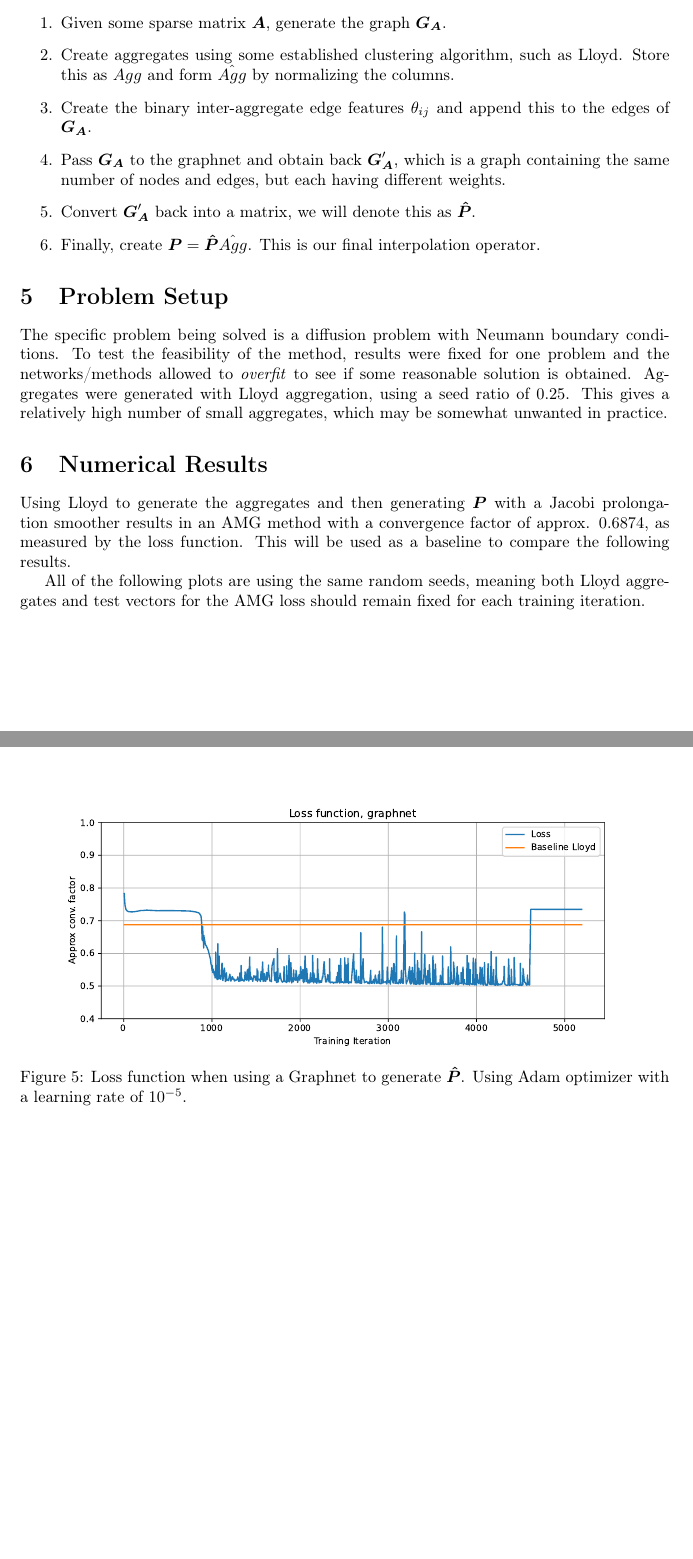
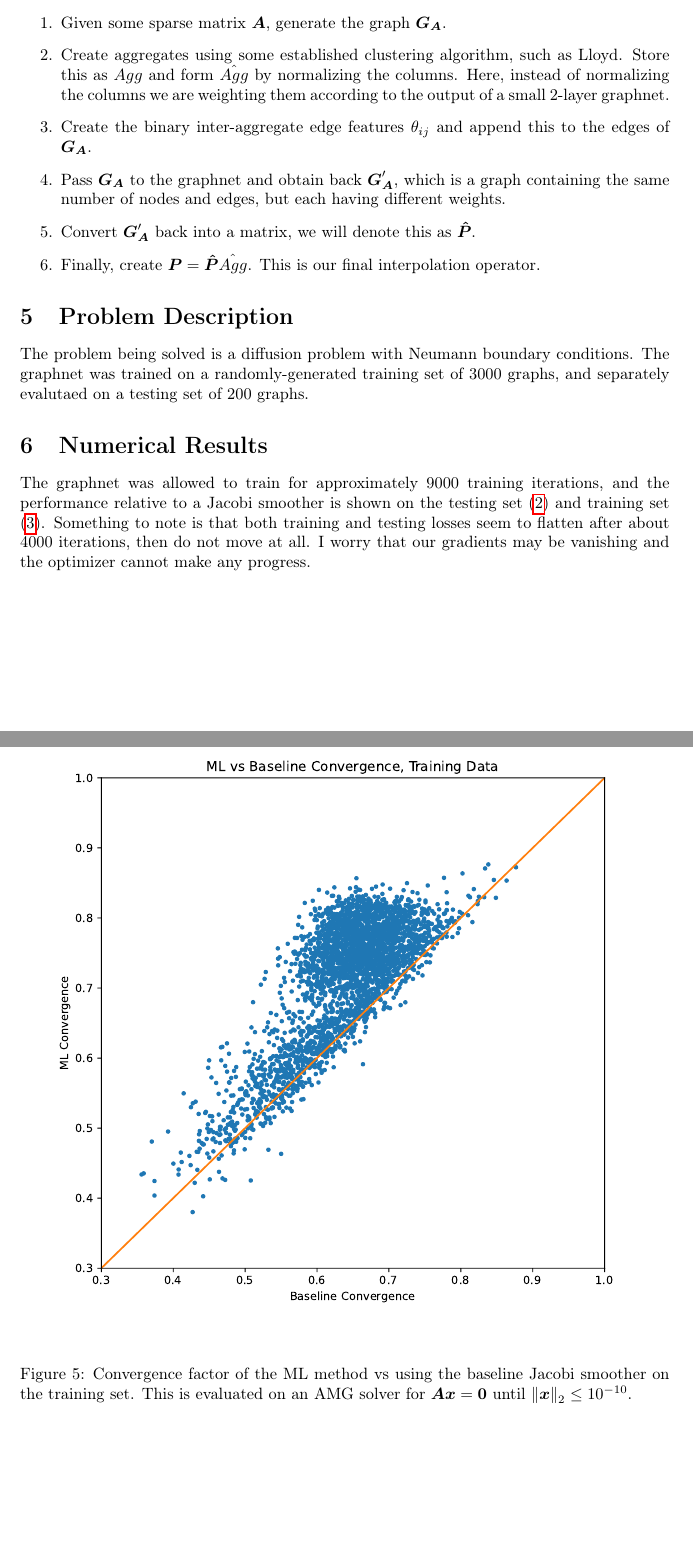
Before and after one commit to nicknytko/ml-amg, a LaTeX document (tex/aggregation.tex): two parts of pages 3 and 5 of 5 before the commit and two parts of pages 3 and 6 of 6 after it, joined at a grey line, cut so that both start at the same text, the shorter picture padded with empty space. Compiled offline with pdfLaTeX.

Commit message:
some results

```diff
--- a/tex/aggregation.tex
+++ b/tex/aggregation.tex
@@ -145,23 +145,17 @@ which gives a reasonable sparsity pattern for the interpolation, given $Agg$.  N
 Now that the average pooling technique has been introduced, the full algorithm for generating an interpolation operator $\mat{P}$ is defined below.
 \begin{enumerate}
 \item Given some sparse matrix $\mat{A}$, generate the graph $\mat{G}_{\mat{A}}$.
-\item Create aggregates using some established clustering algorithm, such as Lloyd.  Store this as $Agg$ and form $\hat{Agg}$ by normalizing the columns.
+\item Create aggregates using some established clustering algorithm, such as Lloyd.  Store this as $Agg$ and form $\hat{Agg}$ by normalizing the columns.  Here, instead of normalizing the columns we are weighting them according to the output of a small 2-layer graphnet.
 \item Create the binary inter-aggregate edge features $\theta_{ij}$ and append this to the edges of $\mat{G}_{\mat{A}}$.
 \item Pass $\mat{G}_{\mat{A}}$ to the graphnet and obtain back $\mat{G}^\prime_{\mat{A}}$, which is a graph containing the same number of nodes and edges, but each having different weights.
 \item Convert $\mat{G}^\prime_{\mat{A}}$ back into a matrix, we will denote this as $\mat{\hat{P}}$.
 \item Finally, create $\mat{P}=\mat{\hat{P}}\hat{Agg}$.  This is our final interpolation operator.
 \end{enumerate}
 
-\section{Problem Setup}
-The specific problem being solved is a diffusion problem with Neumann boundary conditions.  To test the feasibility of the method, results were fixed for one problem and the networks/methods allowed to \textit{overfit} to see if some reasonable solution is obtained.  Aggregates were generated with Lloyd aggregation, using a seed ratio of $0.25$.  This gives a relatively high number of small aggregates, which may be somewhat unwanted in practice.
+\section{Problem Description}
+The problem being solved is a diffusion problem with Neumann boundary conditions.  The graphnet was trained on a randomly-generated training set of 3000 graphs, and separately evalutaed on a testing set of 200 graphs.
+
+\section{Numerical Results}
+The graphnet was allowed to train for approximately 9000 training iterations, and the performance relative to a Jacobi smoother is shown on the testing set (\ref{fig:loss_testing}) and training set (\ref{fig:loss_training}).  Something to note is that both training and testing losses seem to flatten after about 4000 iterations, then do not move at all.  I worry that our gradients may be vanishing and the optimizer cannot make any progress.
 
 \begin{figure}[h]
-  \includegraphics[width=\textwidth]{figures/diffusion-lloyd-aggregates.pdf}
-  \caption{Specific problem being solved, with aggregate information.}
-  \label{fig:lloyd_aggregates}
-\end{figure}
-
-\section{Numerical Results}
-Using Lloyd to generate the aggregates and then generating $\mat{P}$ with a Jacobi prolongation smoother results in an AMG method with a convergence factor of approx. $0.6874$, as measured by the loss function.  This will be used as a baseline to compare the following results.
-
-All of the following plots are using the same random seeds, meaning both Lloyd aggregates and test vectors for the AMG loss should remain fixed for each training iteration.
@@ -178 +167,0 @@ All of the following plots are using the same random seeds, meaning both Lloyd a
-  \label{fig:loss_p_hat}
@@ -179,5 +171,3 @@ All of the following plots are using the same random seeds, meaning both Lloyd a
 \end{figure}
 
 \begin{figure}[h]
-  \includegraphics[width=\textwidth]{figures/learn_graphnet.pdf}
-  \caption{Loss function when using a Graphnet to generate $\mat{\hat{P}}$.  Using Adam optimizer with a learning rate of $10^{-5}$.}
@@ -185,3 +176,11 @@ All of the following plots are using the same random seeds, meaning both Lloyd a
+  \label{fig:testing_perf}
 \end{figure}
 
+\begin{figure}[h]
+  \includegraphics[width=\textwidth]{figures/training_conv_perf.pdf}
+  \caption{Convergence factor of the ML method vs using the baseline Jacobi smoother on the training set.  This is evaluated on an AMG solver for $\mat{Ax}=\vec{0}$ until $\normtwo{\vec{x}} \leq 10^{-10}$.}
+  \label{fig:testing_perf}
+\end{figure}
+
+
 \end{document}
```
Also changed, not shown: tex/aggregation.pdf, tex/figures/graphnet_testing_loss.pdf (added), tex/figures/graphnet_training_loss.pdf (added), tex/figures/testing_conv_perf.pdf (added), tex/figures/training_conv_perf.pdf (added), tex/aggregation.tex (16 more changed lines).
